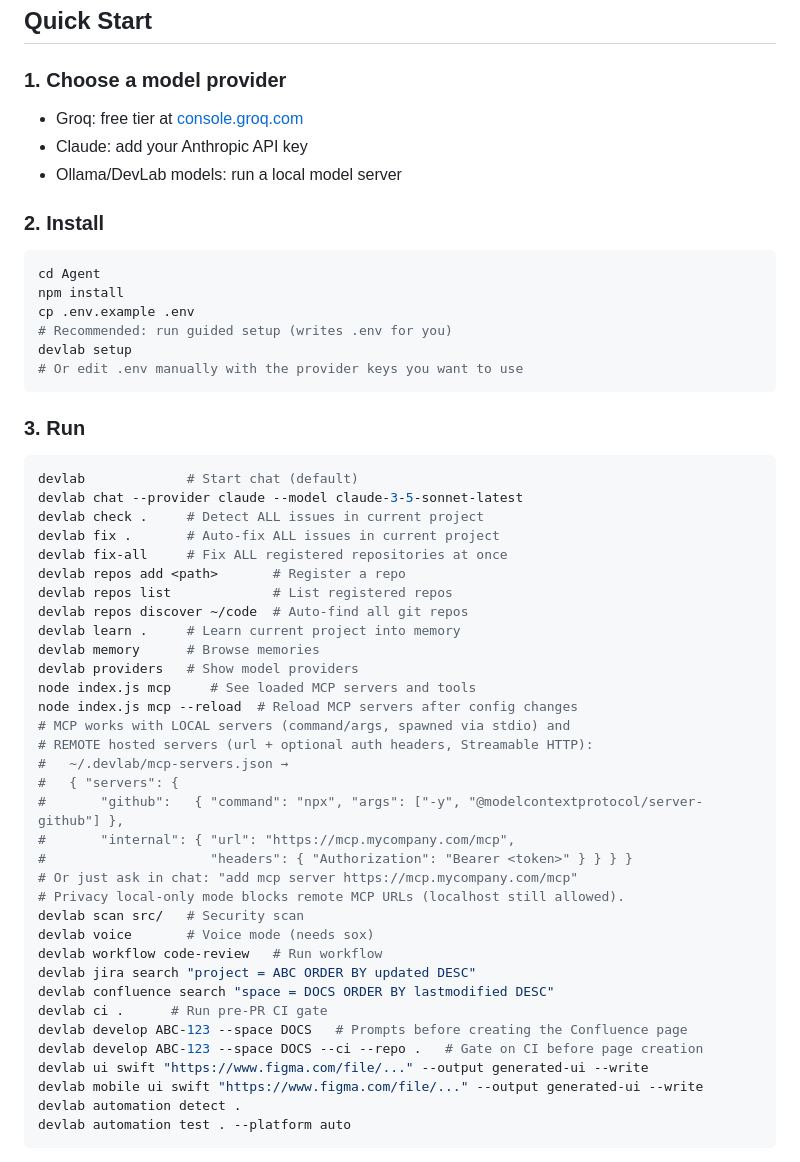
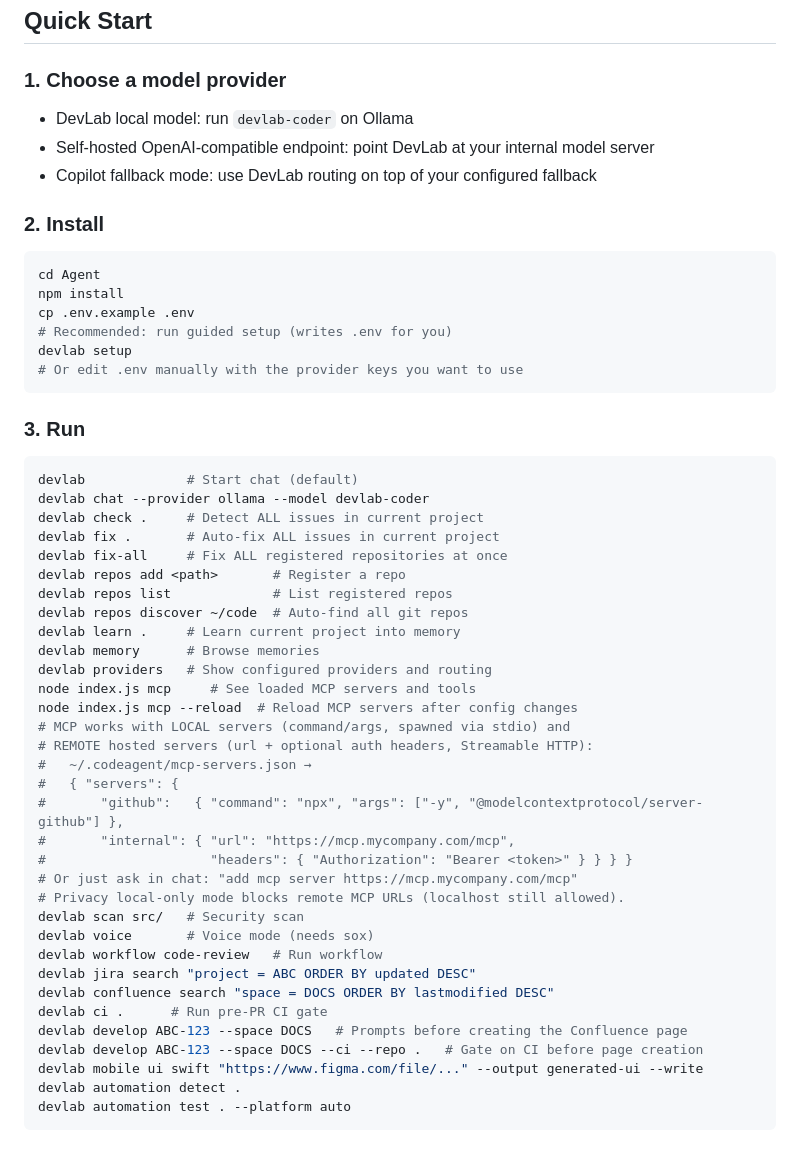
Before and after one commit to VivekKasthuri/DevLabAgent, a Markdown page: README.md, the part around one of its changes. Rendered like a GitHub page.

````diff
--- a/README.md
+++ b/README.md
@@ -37,9 +37,9 @@ Powered by Groq, Claude, and local DevLab model backends.
 
 ### 1. Choose a model provider
 
-- Groq: free tier at [console.groq.com](https://console.groq.com)
-- Claude: add your Anthropic API key
-- Ollama/DevLab models: run a local model server
+- DevLab local model: run `devlab-coder` on Ollama
+- Self-hosted OpenAI-compatible endpoint: point DevLab at your internal model server
+- Copilot fallback mode: use DevLab routing on top of your configured fallback
 
 ### 2. Install
 
@@ -56,7 +56,7 @@ devlab setup
 
 ```bash
 devlab             # Start chat (default)
-devlab chat --provider claude --model claude-3-5-sonnet-latest
+devlab chat --provider ollama --model devlab-coder
 devlab check .     # Detect ALL issues in current project
 devlab fix .       # Auto-fix ALL issues in current project
 devlab fix-all     # Fix ALL registered repositories at once
@@ -65,12 +65,12 @@ devlab repos list             # List registered repos
 devlab repos discover ~/code  # Auto-find all git repos
 devlab learn .     # Learn current project into memory
 devlab memory      # Browse memories
-devlab providers   # Show model providers
+devlab providers   # Show configured providers and routing
 node index.js mcp     # See loaded MCP servers and tools
 node index.js mcp --reload  # Reload MCP servers after config changes
 # MCP works with LOCAL servers (command/args, spawned via stdio) and
 # REMOTE hosted servers (url + optional auth headers, Streamable HTTP):
-#   ~/.devlab/mcp-servers.json →
+#   ~/.codeagent/mcp-servers.json →
 #   { "servers": {
 #       "github":   { "command": "npx", "args": ["-y", "@modelcontextprotocol/server-github"] },
 #       "internal": { "url": "https://mcp.mycompany.com/mcp",
@@ -85,7 +85,6 @@ devlab confluence search "space = DOCS ORDER BY lastmodified DESC"
 devlab ci .      # Run pre-PR CI gate
 devlab develop ABC-123 --space DOCS   # Prompts before creating the Confluence page
 devlab develop ABC-123 --space DOCS --ci --repo .   # Gate on CI before page creation
-devlab ui swift "https://www.figma.com/file/..." --output generated-ui --write
 devlab mobile ui swift "https://www.figma.com/file/..." --output generated-ui --write
 devlab automation detect .
 devlab automation test . --platform auto
````
Also changed, not shown: other parts of README.md (+40 -73 lines).
